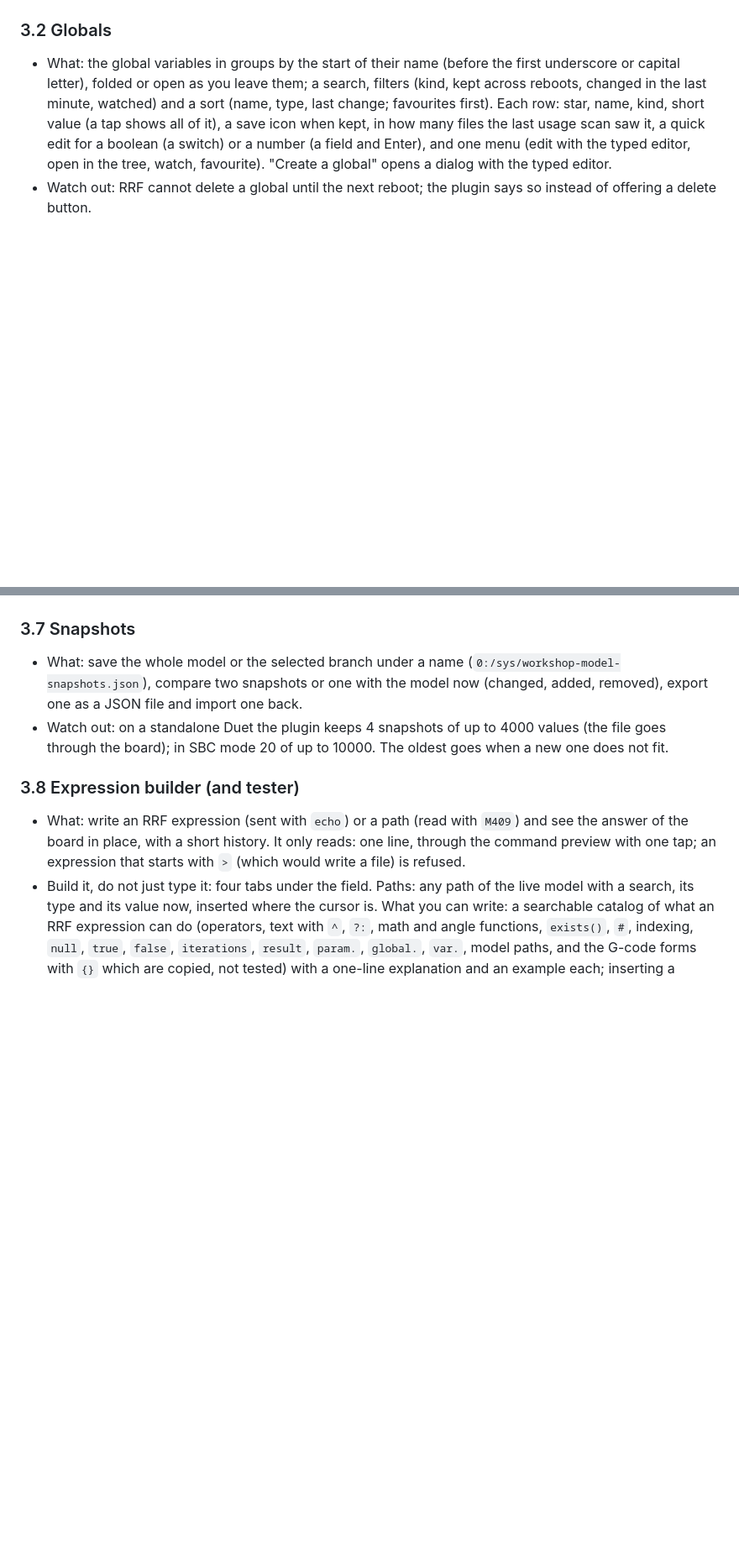
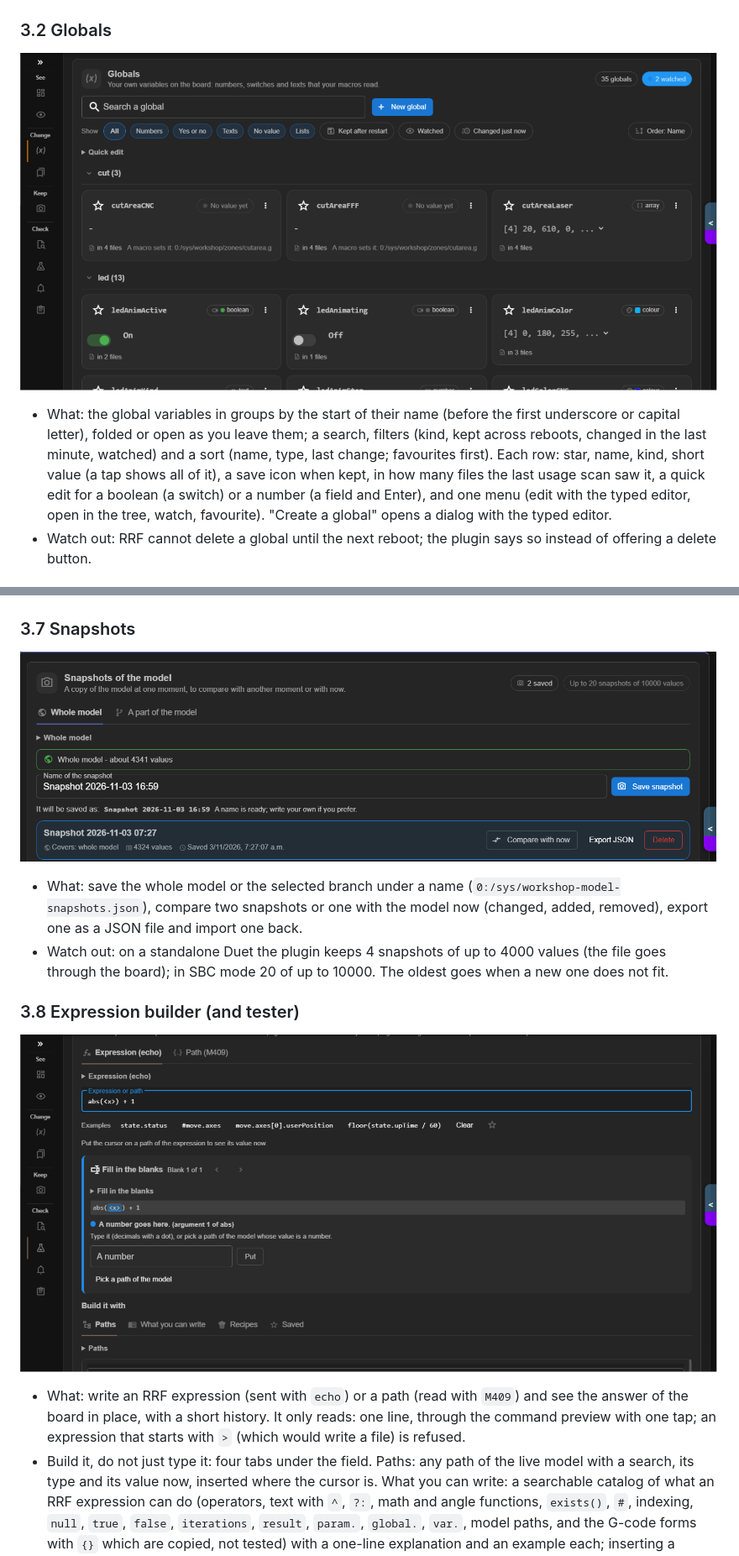
Before and after one commit to jhonf441/WorkshopModel, a Markdown page: README.md, 2 parts joined by grey strips. Shown at 84% size. GitHub-like rendering; pictures changed too: img/03-globals-cards.png (added), img/04-expression-builder-fill-in-the-blanks.png (added), img/05-snapshots-default-name.png (added); blank space fills up the shorter version.

```diff
--- a/README.md
+++ b/README.md
@@ -30,6 +34,8 @@ The side bar has the sections Model, Globals, Watch, Presets, Usage, Snapshots,
 - Around the views: a density switch (comfortable or compact rows), favourites (a star on any path, the pinned paths with their live values on top) and the detail panel of the selected path: the value in words (bytes, durations), a swatch for a colour, arrays as small tables, the kind as a chip, the meaning of the path (what it is, its unit, whether it can be changed and with which G-code, and the firmware it needs; a dictionary of the common RRF 3.x paths, covering move, heat, fans, tools, sensors, boards, state, job, network, directories, limits, volumes, inputs, spindles and global, with a fold of help), the path helper (`M409`, `M291`, `echo`, an expression, a condition) and Test (the expression tester).
 
 ### 3.2 Globals
+
+![Globals as cards, with filters and a quick edit](img/03-globals-cards.png)
 - What: the global variables in groups by the start of their name (before the first underscore or capital letter), folded or open as you leave them; a search, filters (kind, kept across reboots, changed in the last minute, watched) and a sort (name, type, last change; favourites first). Each row: star, name, kind, short value (a tap shows all of it), a save icon when kept, in how many files the last usage scan saw it, a quick edit for a boolean (a switch) or a number (a field and Enter), and one menu (edit with the typed editor, open in the tree, watch, favourite). "Create a global" opens a dialog with the typed editor.
 - Watch out: RRF cannot delete a global until the next reboot; the plugin says so instead of offering a delete button.
 
@@ -49,10 +55,14 @@ The side bar has the sections Model, Globals, Watch, Presets, Usage, Snapshots,
 - Watch out: files that did not change are not read again (memory in the page; in SBC mode also in the watch file). On a standalone Duet the budget is small (the files come through the board).
 
 ### 3.7 Snapshots
+
+![Snapshots: the name is shown before it is saved](img/05-snapshots-default-name.png)
 - What: save the whole model or the selected branch under a name (`0:/sys/workshop-model-snapshots.json`), compare two snapshots or one with the model now (changed, added, removed), export one as a JSON file and import one back.
 - Watch out: on a standalone Duet the plugin keeps 4 snapshots of up to 4000 values (the file goes through the board); in SBC mode 20 of up to 10000. The oldest goes when a new one does not fit.
 
 ### 3.8 Expression builder (and tester)
+
+![Expression builder: fill in the blanks one by one](img/04-expression-builder-fill-in-the-blanks.png)
 - What: write an RRF expression (sent with `echo`) or a path (read with `M409`) and see the answer of the board in place, with a short history. It only reads: one line, through the command preview with one tap; an expression that starts with `>` (which would write a file) is refused.
 - Build it, do not just type it: four tabs under the field. Paths: any path of the live model with a search, its type and its value now, inserted where the cursor is. What you can write: a searchable catalog of what an RRF expression can do (operators, text with `^`, `?:`, math and angle functions, `exists()`, `#`, indexing, `null`, `true`, `false`, `iterations`, `result`, `param.`, `global.`, `var.`, model paths, and the G-code forms with `{}` which are copied, not tested) with a one-line explanation and an example each; inserting a pattern selects its first blank (written between `<` and `>`) so you type over it, and a selection is wrapped into it. What the board's firmware does not have is hidden and can be shown, marked "needs RRF x.y". Recipes: ready expressions made with the real paths of this machine (a heater above a limit, an axis inside its limits, a job running and its layer, a global or a default with `exists()`, the bed temperature). Saved: the expressions you keep with the star, remembered in this browser (30 at most).
 - While you write: the value and type of the path under the cursor, and warnings with no call to the board (an unclosed bracket or quote, a blank left in, a global that does not exist and is not guarded by `exists()`).
```
Also changed, not shown: other parts of README.md (+5 -1 lines), PLUGIN.md (+11 -1 lines), img/01-topics-and-quick-diagnosis.png (added), img/02-technical-tree-and-path-dictionary.png (added).
